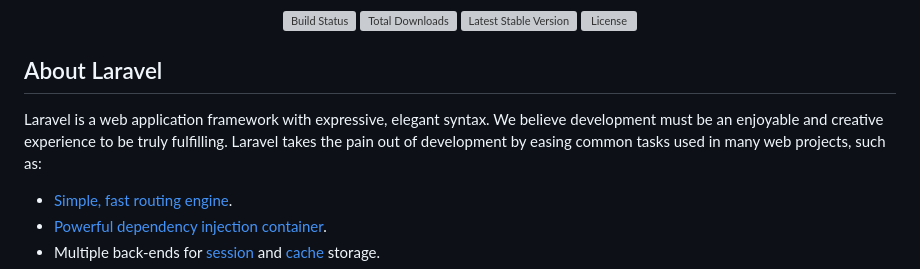
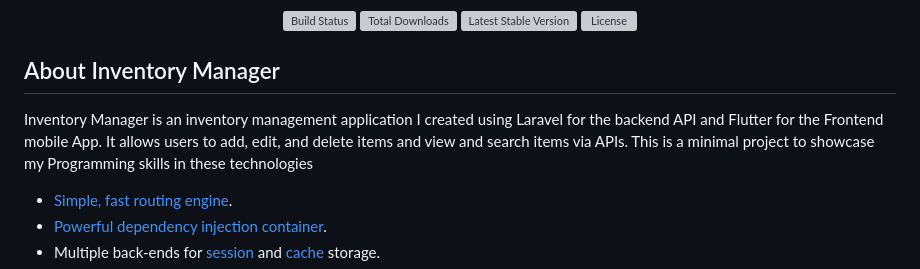
Before and after one commit to dmahoko263/inventory, a Markdown page: README.md, the part around the change. Drawn GitHub-style; grey boxes are pictures that could not be loaded.

```diff
--- a/README.md
+++ b/README.md
@@ -7,9 +7,9 @@
 <a href="https://packagist.org/packages/laravel/framework"><img src="https://img.shields.io/packagist/l/laravel/framework" alt="License"></a>
 </p>
 
-## About Laravel
+## About Inventory Manager
 
-Laravel is a web application framework with expressive, elegant syntax. We believe development must be an enjoyable and creative experience to be truly fulfilling. Laravel takes the pain out of development by easing common tasks used in many web projects, such as:
+Inventory Manager is an inventory management application I created using Laravel for the backend API and Flutter for the Frontend mobile App. It allows users to add, edit, and delete items and view and search items via APIs. This is a minimal project to showcase my Programming skills in these technologies
 
 - [Simple, fast routing engine](https://laravel.com/docs/routing).
 - [Powerful dependency injection container](https://laravel.com/docs/container).
```
